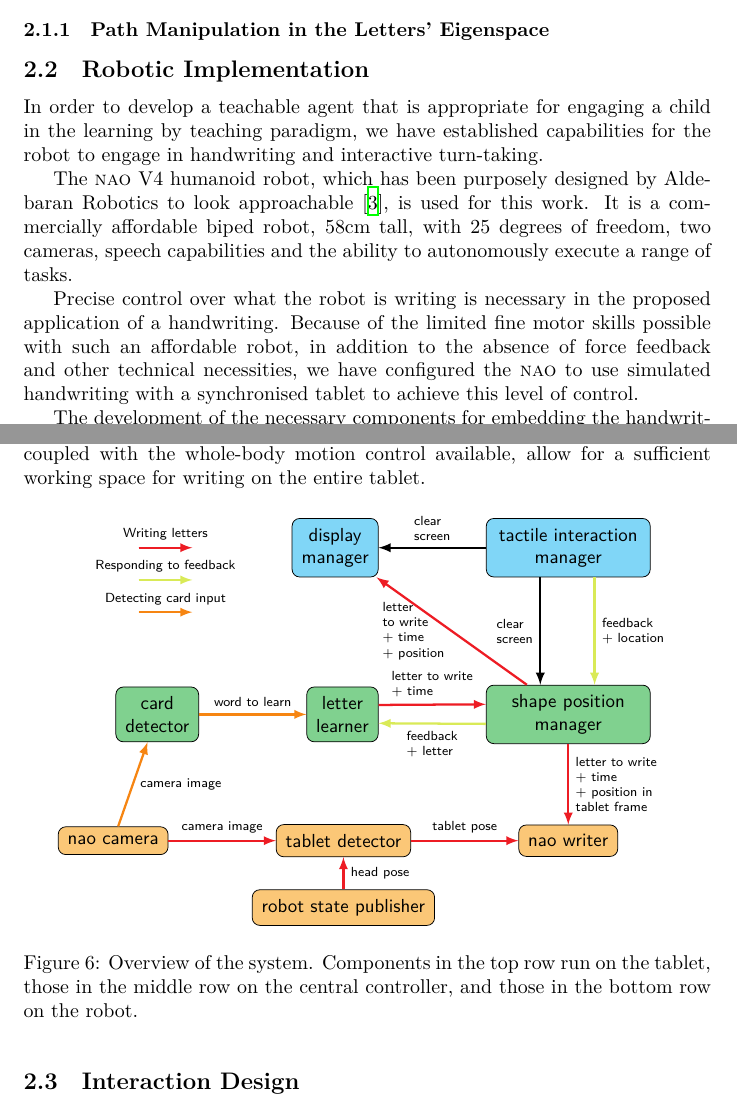
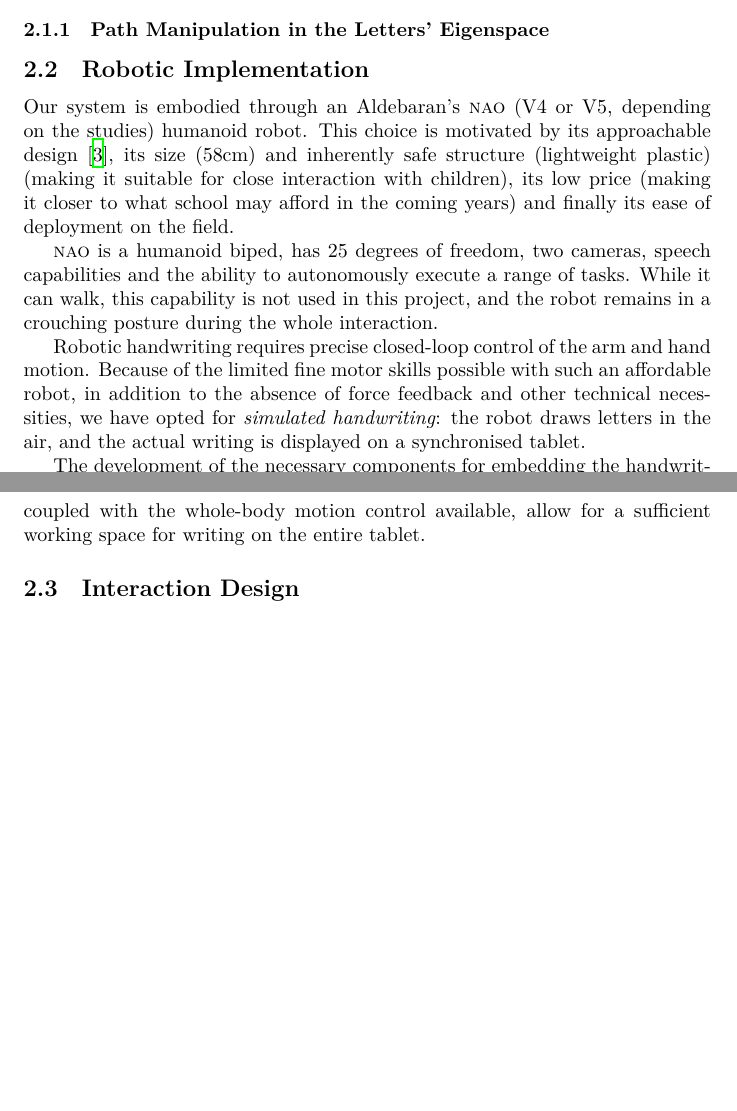
Before and after one commit to chili-epfl/paper-ram2015-cowriter, a LaTeX paper (main.tex): two parts of pages 5 and 8 of 14, joined at a grey line, cut so that both start at the same text, the shorter picture padded with empty space. Compiled offline with XeLaTeX.

Commit message:
Working on the technical implementation

```diff
--- a/main.tex
+++ b/main.tex
@@ -277,21 +277,24 @@ according to their topological similarity.}
 %%%%%%%%%%%%%%%%%%%%%%%%%%%%%%%%%%%%%%%%%%%%%%%%%%%%%%%%%%%%%%%%%%%%%%%%%%%%%%%%%%%
 \subsection{Robotic Implementation}
 
-In order to develop a teachable agent that is appropriate for engaging a child
-in the learning by teaching paradigm, we have established capabilities for the
-robot to engage in handwriting and interactive turn-taking.
+Our system is embodied through an Aldebaran's {\sc nao} (V4 or V5, depending on the studies)
+humanoid robot. This choice is motivated by its approachable
+design~\cite{Gouaillier2008}, its size (58cm) and inherently safe structure (lightweight
+plastic) (making it suitable for close interaction with children), its low price
+(making it closer to what school may afford in the coming years) and finally its
+ease of deployment on the field.
 
-The {\sc nao} V4 humanoid robot, which has been purposely designed by Aldebaran
-Robotics to look approachable~\cite{Gouaillier2008}, is used for this work. It
-is a commercially affordable biped robot, 58cm tall, with 25 degrees of freedom,
+{\sc nao} is a humanoid biped, has 25 degrees of freedom,
 two cameras, speech capabilities and the ability to autonomously execute a range
-of tasks.
+of tasks. While it can walk, this capability is not used in this project, and
+the robot remains in a crouching posture during the whole interaction.
 
-Precise control over what the robot is writing is necessary in the proposed
-application of a handwriting. Because of the limited fine motor skills possible
+Robotic handwriting requires precise closed-loop control of the arm and hand
+motion. Because of the limited fine motor skills possible
 with such an affordable robot, in addition to the absence of force feedback and
-other technical necessities, we have configured the {\sc nao} to use simulated
-handwriting with a synchronised tablet to achieve this level of control.
+other technical necessities, we have opted for \emph{simulated
+handwriting}: the robot draws letters in the air, and the actual writing is
+displayed on a synchronised tablet.
 
 The development of the necessary components for embedding the handwriting
 learning algorithm presented in Section \ref{sec:learningAlgorithm} in the
@@ -356,66 +464,6 @@ the hand are fixed to keep the finger approximately perpendicular to the writing
 surface, depending on the desired accuracy. The remaining free orientation(s),
 coupled with the whole-body motion control available, allow for a sufficient
 working space for writing on the entire tablet.
-
-
-\begin{figure}[ht]
-\centering
-
-\resizebox{0.9\linewidth}{!}{%
-
-\begin{tikzpicture}[
-    >=latex,
-    node distance=2cm,
-    every edge/.style={draw, very thick},
-    redarrow/.style={fill=Red, draw=Red},
-    greenarrow/.style={fill=GreenYellow, draw=GreenYellow},
-    yellowarrow/.style={fill=BurntOrange, draw=BurntOrange},
-    cmpt/.style={draw, align=center, rounded corners, inner sep=5pt, font=\sf, fill=black!20},
-    label/.style={midway, align=left, font=\scriptsize\sf, fill=white, above,opacity=0,text opacity=1}]
-
-    \node at (0,0)[cmpt, fill=Cyan!50, text width=2.7cm] (tactile) {tactile interaction \\ manager};
-    \node[cmpt, fill=Cyan!50, left=of tactile] (display) {display \\ manager};
-
-    \node [cmpt, fill=Green!50, below=of tactile, text width=2.7cm] (shape) {shape position \\ manager};
-    \node [cmpt, fill=Green!50, left=of shape] (learner) {letter \\ learner};
-    \node [cmpt, fill=Green!50, left=of learner] (card) {card \\ detector};
-
-    \node [cmpt, fill=YellowOrange!50, below=1.5cm of shape] (writer) {nao writer};
-    \node [cmpt, fill=YellowOrange!50, left=of writer] (tablet) {tablet detector};
-    \node [cmpt, fill=YellowOrange!50, left=of tablet] (camera) {nao camera};
-    \node [cmpt, fill=YellowOrange!50, below=0.6cm of tablet] (pose) {robot state publisher};
-
-    %%% Relations between components
-    \path (tactile) edge [->] node[label] {clear \\ screen} (display);
-
-    \path ($(shape.north west)!0.33!(shape.north east)$) edge [<-] node[label,left] {clear \\ screen} ($(tactile.south west)!0.33!(tactile.south east)$);
-    \path ($(shape.north west)!0.66!(shape.north east)$) edge [<-, greenarrow] node[label,right] {feedback \\ + location} ($(tactile.south west)!0.66!(tactile.south east)$);
-
-    \path (shape) edge [->, redarrow] node[label, left, align=left] {letter \\to write \\ + time \\ + position} (display);
-    \path (shape) edge [->,redarrow] node[label, right] {letter to write \\ + time \\ + position in\\tablet frame} (writer);
-
-    \path ($(shape.north west)!0.66!(shape.south west)$) edge [->, greenarrow] node[label,below] {feedback \\ + letter} ($(learner.north east)!0.66!(learner.south east)$);
-    \path ($(shape.north west)!0.33!(shape.south west)$) edge [<-, redarrow] node[label] {letter to write \\ + time} ($(learner.north east)!0.33!(learner.south east)$);
-
-    \path (card) edge [->, yellowarrow] node[label] {word to learn} (learner);
-    \path (camera) edge [->, yellowarrow] node[label, right] {camera image} (card);
-    \path (camera) edge [->, redarrow] node[label] {camera image} (tablet);
-    \path (tablet) edge [->, redarrow] node[label] {tablet pose} (writer);
-    \path (pose) edge [->, redarrow] node[label, right] {head pose} (tablet);
-
-    \path (-8, 0) edge [->, redarrow] node[label] {Writing letters} (-7, 0);
-    \path (-8, -0.6) edge [->, greenarrow] node[label] {Responding to feedback} (-7, -0.6);
-    \path (-8, -1.2) edge [->, yellowarrow] node[label] {Detecting card input} (-7, -1.2);
-
-\end{tikzpicture}
-}
-
-\caption{Overview of the system. Components in the top row run on the tablet,
-those in the middle row on the central controller, and those in the bottom row
-on the robot.}
-
-    \label{fig:archi}
-\end{figure}
 
 
 
```
Also changed, not shown: figs/laptop.svg (added), figs/nao.svg (added), figs/selection_tablet.svg (added), figs/tablet+stylus.svg (added), main.tex (105 more changed lines).
